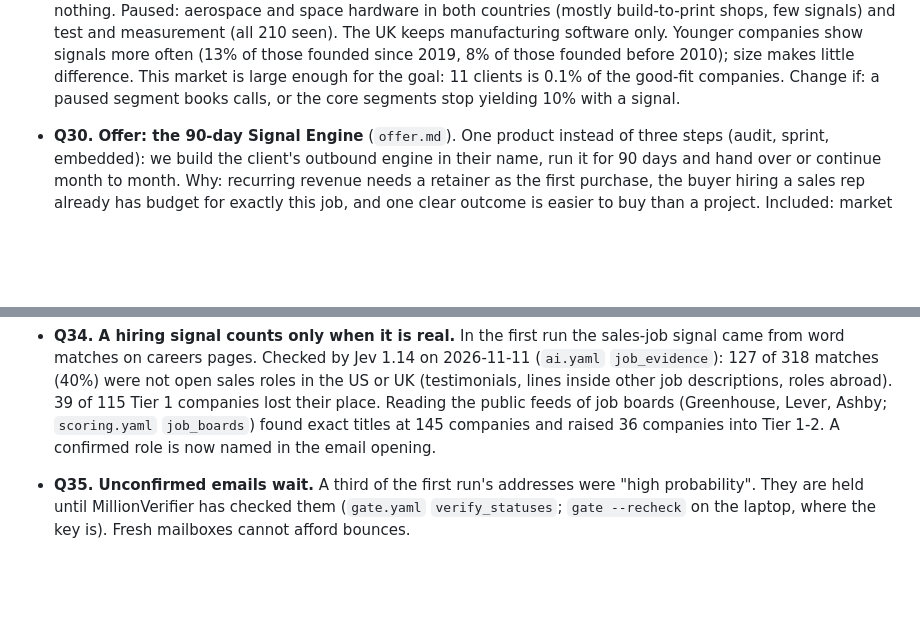
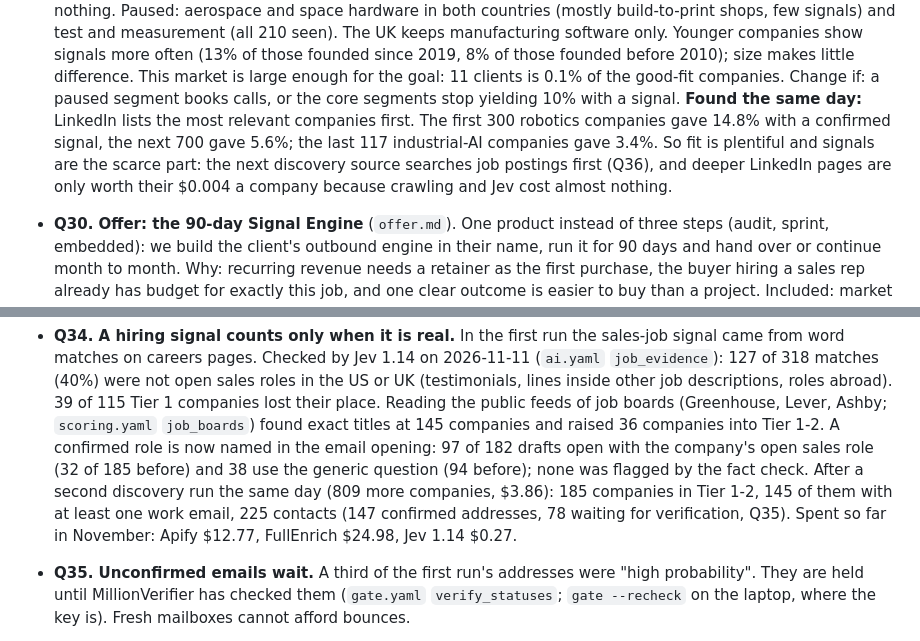
Before and after one commit to NoraGounder/Claude_Sidu, a Markdown page: clients/quailworks/decisions.md, 2 parts joined by grey strips. GitHub-like rendering; blank space fills up the shorter version.

```diff
--- a/clients/quailworks/decisions.md
+++ b/clients/quailworks/decisions.md
@@ -219,6 +219,11 @@ pipeline (2026-11-11). Each decision below still says what would change it.
   2019, 8% of those founded before 2010); size makes little difference. This market is large enough
   for the goal: 11 clients is 0.1% of the good-fit companies. Change if: a paused segment books calls,
   or the core segments stop yielding 10% with a signal.
+  **Found the same day:** LinkedIn lists the most relevant companies first. The first 300 robotics
+  companies gave 14.8% with a confirmed signal, the next 700 gave 5.6%; the last 117 industrial-AI
+  companies gave 3.4%. So fit is plentiful and signals are the scarce part: the next discovery source
+  searches job postings first (Q36), and deeper LinkedIn pages are only worth their $0.004 a company
+  because crawling and Jev cost almost nothing.
 - **Q30. Offer: the 90-day Signal Engine** (`offer.md`). One product instead of three steps (audit,
   sprint, embedded): we build the client's outbound engine in their name, run it for 90 days and hand
   over or continue month to month. Why: recurring revenue needs a retainer as the first purchase, the
@@ -255,7 +260,12 @@ pipeline (2026-11-11). Each decision below still says what would change it.
   318 matches (40%) were not open sales roles in the US or UK (testimonials, lines inside other job
   descriptions, roles abroad). 39 of 115 Tier 1 companies lost their place. Reading the public feeds of
   job boards (Greenhouse, Lever, Ashby; `scoring.yaml` `job_boards`) found exact titles at 145
-  companies and raised 36 companies into Tier 1-2. A confirmed role is now named in the email opening.
+  companies and raised 36 companies into Tier 1-2. A confirmed role is now named in the email opening:
+  97 of 182 drafts open with the company's open sales role (32 of 185 before) and 38 use the generic
+  question (94 before); none was flagged by the fact check. After a second discovery run the same day
+  (809 more companies, $3.86): 185 companies in Tier 1-2, 145 of them with at least one work email, 225
+  contacts (147 confirmed addresses, 78 waiting for verification, Q35). Spent so far in November:
+  Apify $12.77, FullEnrich $24.98, Jev 1.14 $0.27.
 - **Q35. Unconfirmed emails wait.** A third of the first run's addresses were "high probability". They
   are held until MillionVerifier has checked them (`gate.yaml` `verify_statuses`; `gate --recheck` on
   the laptop, where the key is). Fresh mailboxes cannot afford bounces.
```
Also changed, not shown: clients/quailworks/launch-plan.md (+13 -7 lines).
